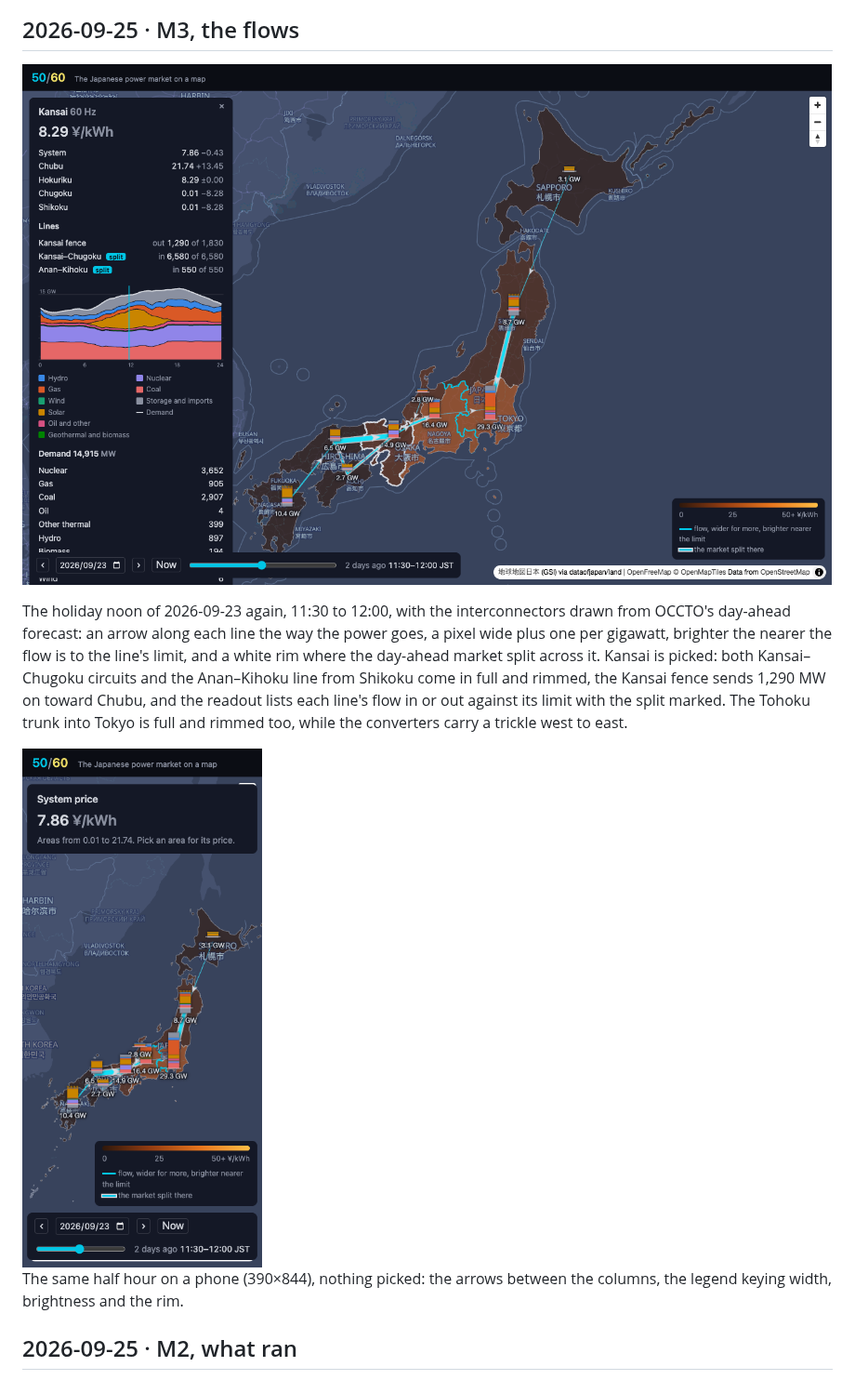
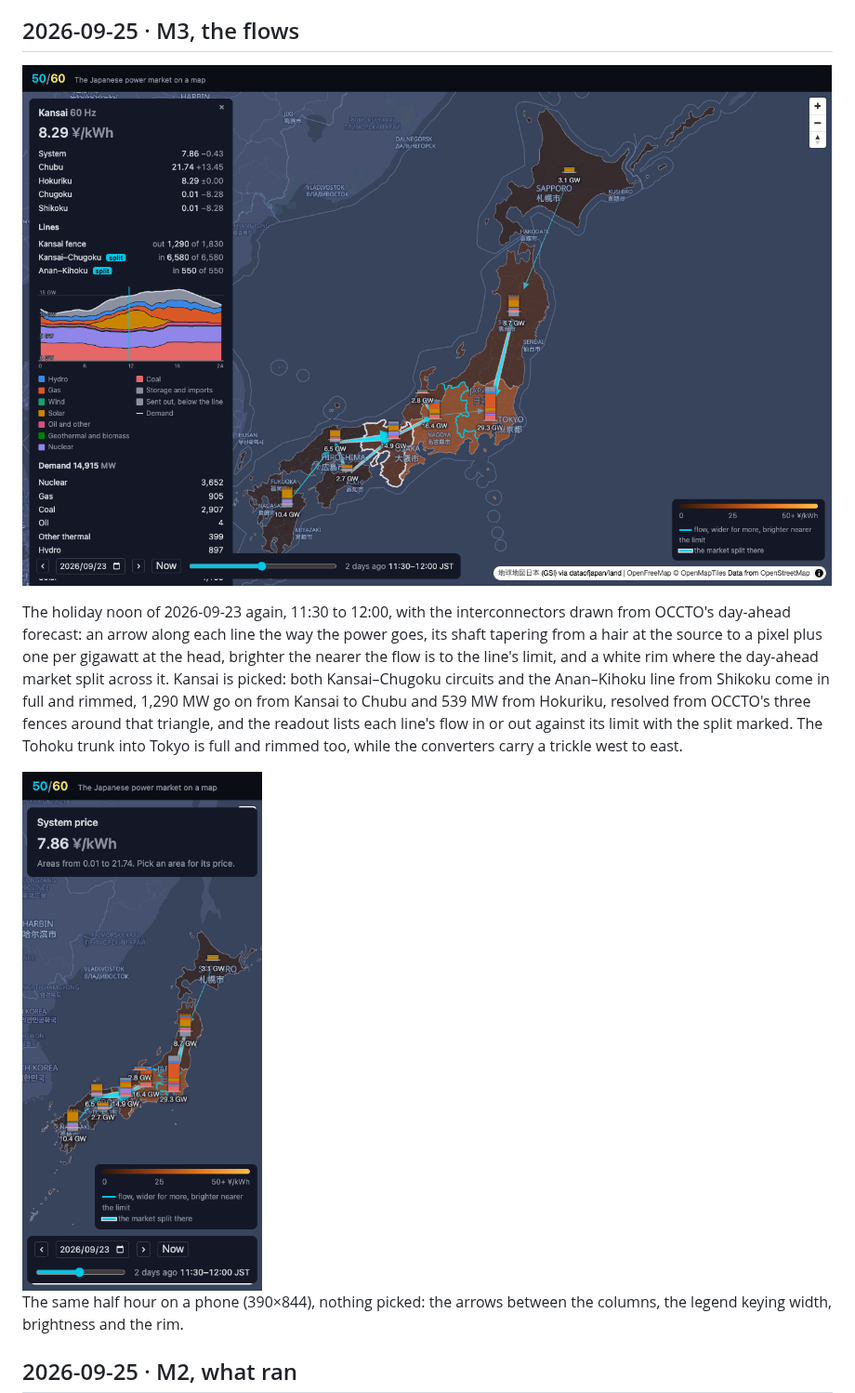
Before and after one commit to vlumi/fiftysixty, a Markdown page: docs/screenshots/README.md, the part around the change. Shown at 93% size. GitHub-like rendering; pictures changed too: docs/screenshots/003-flows-phone.png, docs/screenshots/003-flows.png.

Commit message:
The M3 captures retaken with the tapered arrows and the triangle resolved
Co-Authored-By: Claude Fable 5.1 <noreply@anthropic.com>

```diff
--- a/docs/screenshots/README.md
+++ b/docs/screenshots/README.md
@@ -6,7 +6,7 @@ One capture per milestone, taken with [`scripts/screenshot.mjs`](../../scripts/s
 
 ![The flows](003-flows.png)
 
-The holiday noon of 2026-09-23 again, 11:30 to 12:00, with the interconnectors drawn from OCCTO's day-ahead forecast: an arrow along each line the way the power goes, a pixel wide plus one per gigawatt, brighter the nearer the flow is to the line's limit, and a white rim where the day-ahead market split across it. Kansai is picked: both Kansai–Chugoku circuits and the Anan–Kihoku line from Shikoku come in full and rimmed, the Kansai fence sends 1,290 MW on toward Chubu, and the readout lists each line's flow in or out against its limit with the split marked. The Tohoku trunk into Tokyo is full and rimmed too, while the converters carry a trickle west to east.
+The holiday noon of 2026-09-23 again, 11:30 to 12:00, with the interconnectors drawn from OCCTO's day-ahead forecast: an arrow along each line the way the power goes, its shaft tapering from a hair at the source to a pixel plus one per gigawatt at the head, brighter the nearer the flow is to the line's limit, and a white rim where the day-ahead market split across it. Kansai is picked: both Kansai–Chugoku circuits and the Anan–Kihoku line from Shikoku come in full and rimmed, 1,290 MW go on from Kansai to Chubu and 539 MW from Hokuriku, resolved from OCCTO's three fences around that triangle, and the readout lists each line's flow in or out against its limit with the split marked. The Tohoku trunk into Tokyo is full and rimmed too, while the converters carry a trickle west to east.
 
 <img src="003-flows-phone.png" alt="The flows, on a phone" width="260">
 
```
